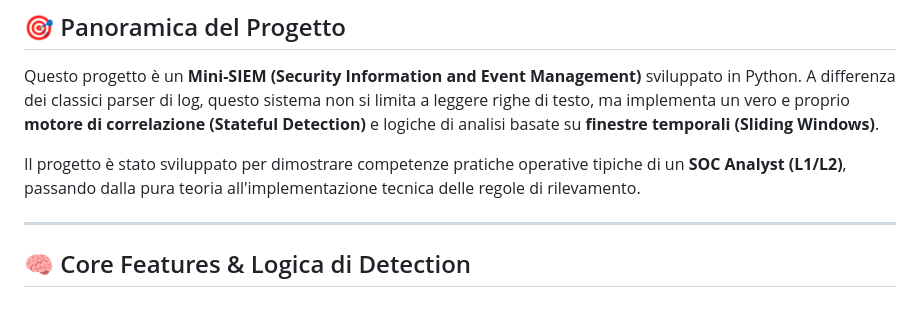
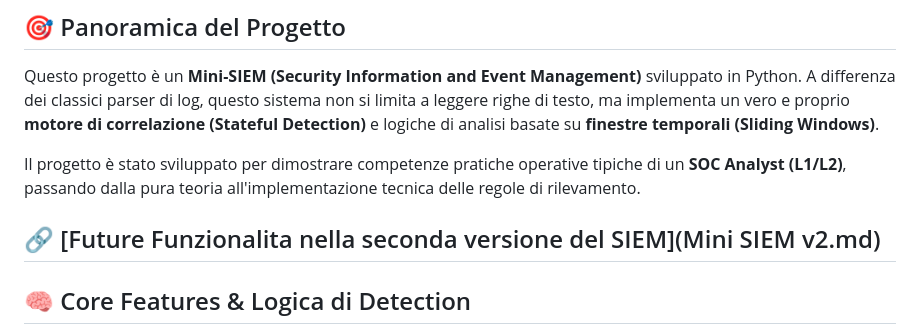
Before and after one commit to arhip4043-cell/Advanced-Python-SIEM, a Markdown page: README.md, the part around the change. Rendered like a GitHub page; blank space fills up the shorter version.

Commit message:
Add link to future features in README

```diff
--- a/README.md
+++ b/README.md
@@ -9,6 +9,7 @@ Questo progetto è un **Mini-SIEM (Security Information and Event Management)**
 
 Il progetto è stato sviluppato per dimostrare competenze pratiche operative tipiche di un **SOC Analyst (L1/L2)**, passando dalla pura teoria all'implementazione tecnica delle regole di rilevamento.
 
+🔗 [Future Funzionalita nella seconda versione del SIEM](Mini SIEM v2.md)
 ---
 
 ## 🧠 Core Features & Logica di Detection
```
